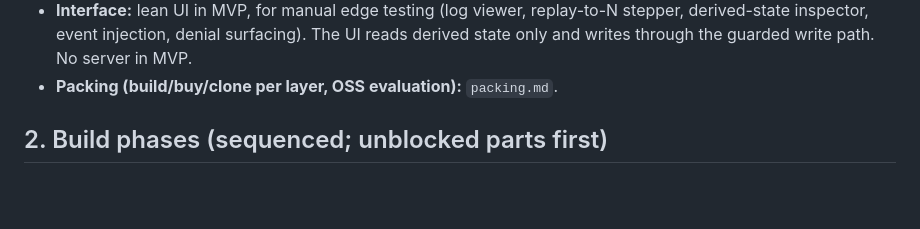
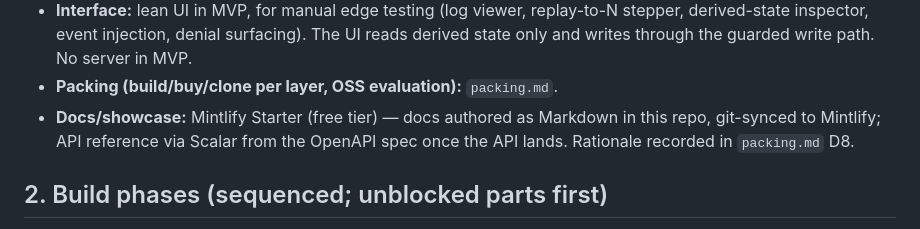
Before and after one commit to devpath56/tira, a Markdown page: build-plan.md, the part around the change. Rendered like a GitHub page; blank space fills up the shorter version.

```diff
--- a/build-plan.md
+++ b/build-plan.md
@@ -41,6 +41,9 @@ invariant sweeps (on-demand)
   stepper, derived-state inspector, event injection, denial surfacing). The UI reads
   derived state only and writes through the guarded write path. No server in MVP.
 - **Packing (build/buy/clone per layer, OSS evaluation):** `packing.md`.
+- **Docs/showcase:** Mintlify Starter (free tier) — docs authored as Markdown in this repo,
+  git-synced to Mintlify; API reference via Scalar from the OpenAPI spec once the API lands.
+  Rationale recorded in `packing.md` D8.
 
 ## 2. Build phases (sequenced; unblocked parts first)
 
```
Also changed, not shown: README.md (+10 -0 lines), packing.md (+1 -0 lines).
